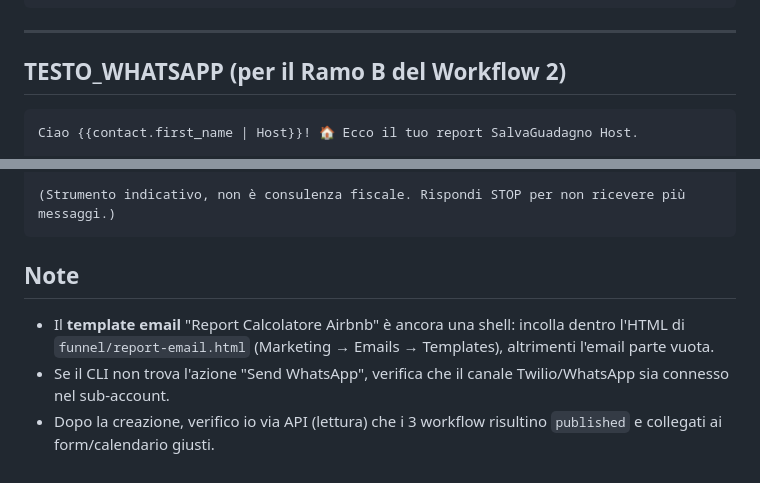
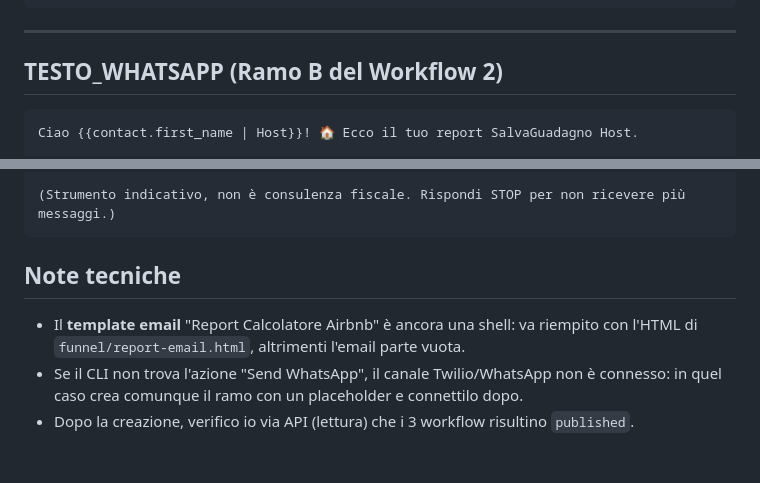
Before and after one commit to sakajenia/Airtax, a Markdown page: funnel/PROMPT-WORKFLOW-CLI.md, 2 parts joined by grey strips. GitHub-like rendering.

````diff
--- a/funnel/PROMPT-WORKFLOW-CLI.md
+++ b/funnel/PROMPT-WORKFLOW-CLI.md
@@ -94,7 +92,7 @@ Al termine: metti tutti e 3 i workflow in stato PUBLISHED e conferma gli ID crea
 
 ---
 
-## TESTO_WHATSAPP (per il Ramo B del Workflow 2)
+## TESTO_WHATSAPP (Ramo B del Workflow 2)
 
 ```
 Ciao {{contact.first_name | Host}}! 🏠 Ecco il tuo report SalvaGuadagno Host.
@@ -111,7 +109,9 @@ https://tool.affittibreviaroma.com/grazie
 (Strumento indicativo, non è consulenza fiscale. Rispondi STOP per non ricevere più messaggi.)
 ```
 
-## Note
-- Il **template email** "Report Calcolatore Airbnb" è ancora una shell: incolla dentro l'HTML di `funnel/report-email.html` (Marketing → Emails → Templates), altrimenti l'email parte vuota.
-- Se il CLI non trova l'azione "Send WhatsApp", verifica che il canale Twilio/WhatsApp sia connesso nel sub-account.
-- Dopo la creazione, verifico io via API (lettura) che i 3 workflow risultino `published` e collegati ai form/calendario giusti.
+## Note tecniche
+- Il **template email** "Report Calcolatore Airbnb" è ancora una shell: va riempito con l'HTML di
+  `funnel/report-email.html`, altrimenti l'email parte vuota.
+- Se il CLI non trova l'azione "Send WhatsApp", il canale Twilio/WhatsApp non è connesso: in quel caso
+  crea comunque il ramo con un placeholder e connettilo dopo.
+- Dopo la creazione, verifico io via API (lettura) che i 3 workflow risultino `published`.
````
Also changed, not shown: other parts of funnel/PROMPT-WORKFLOW-CLI.md (+22 -24 lines).
